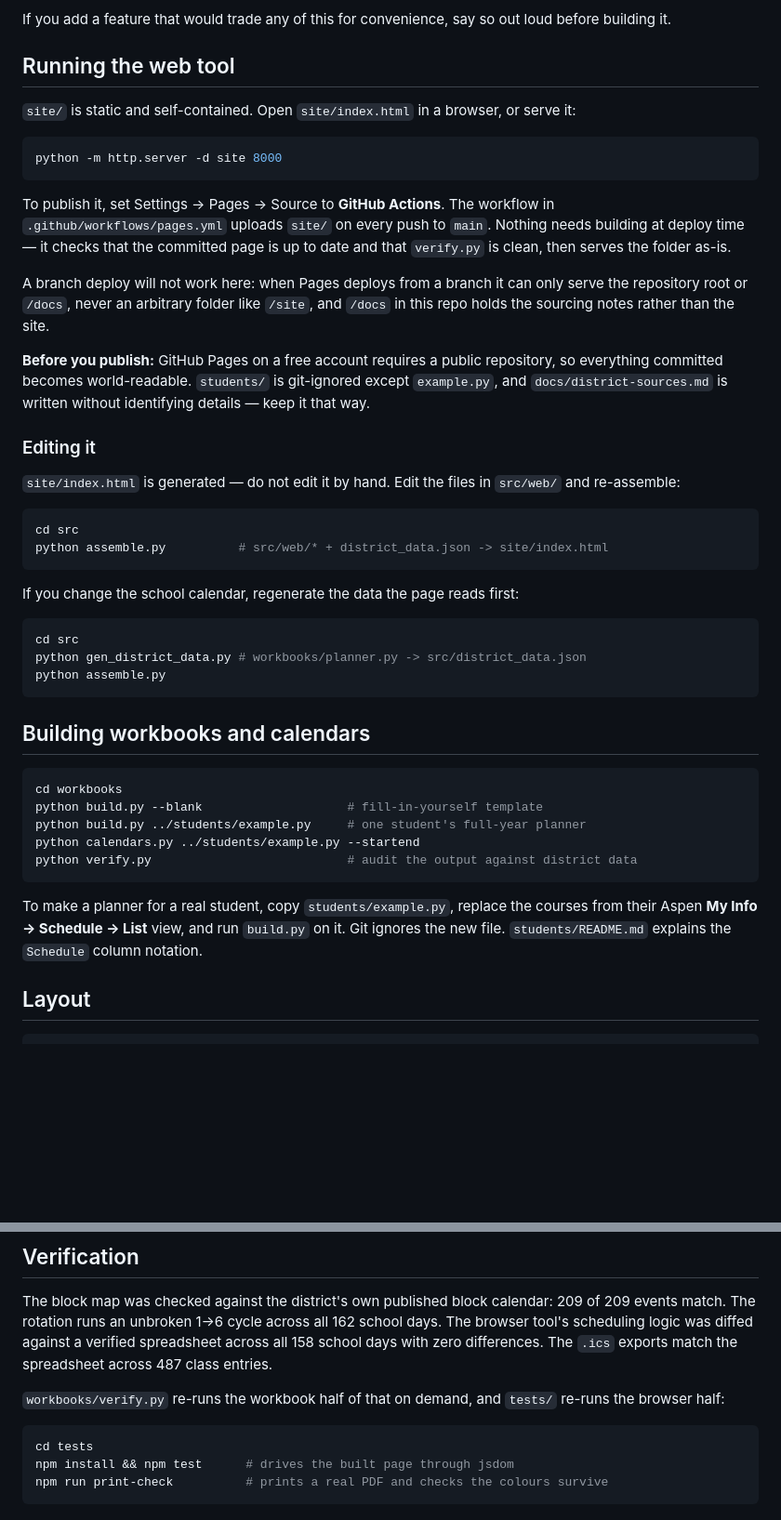
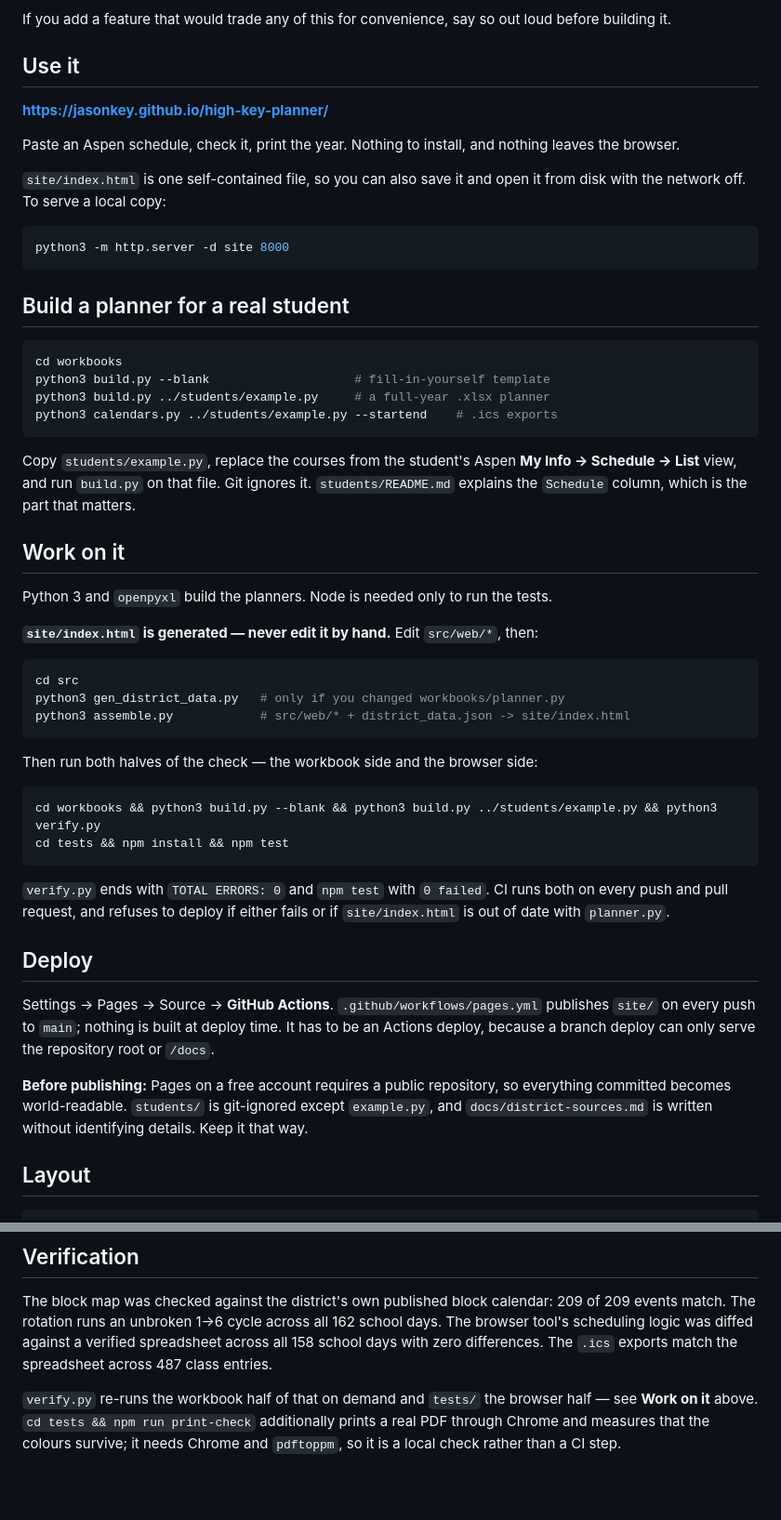
Before and after one commit to jasonkey/high-key-planner, a Markdown page: README.md, 2 parts joined by grey strips. Shown at 93% size. Rendered like a GitHub page; blank space fills up the shorter version.

Commit message:
README: lead with the live link, and commands that actually run
Three problems, not just wordiness.

The live site was not mentioned anywhere. A family arriving at this repo had
no way to find the thing the repo exists to produce. It is now the first line
under Use it.

Every command said `python`. There is no /usr/bin/python on a stock macOS —
only python3 — so each one failed for anyone who had not set up an alias.
Fixed here and in CLAUDE.md, which had the same eight.

Running was spread across four sections and mostly described publishing. It
is now three: Use it (the link, and how to serve a local copy), Build a
planner for a real student, and Work on it (the rebuild loop plus the two
checks). Deploy is its own section rather than the bulk of "running".

Every command block was extracted and run against this working tree:
TOTAL ERRORS: 0, 61 passed 0 failed.

Co-Authored-By: Claude Opus 5 (1M context) <noreply@anthropic.com>
Claude-Session: https://claude.ai/code/session_01JdTx7KTR8EJ5JDihEfzc2t

````diff
--- a/README.md
+++ b/README.md
@@ -29,59 +29,67 @@ This is the constraint the whole layout is built around.
 If you add a feature that would trade any of this for convenience, say so out loud before
 building it.
 
-## Running the web tool
+## Use it
 
-`site/` is static and self-contained. Open `site/index.html` in a browser, or serve it:
+**https://jasonkey.github.io/high-key-planner/**
+
+Paste an Aspen schedule, check it, print the year. Nothing to install, and nothing
+leaves the browser.
+
+`site/index.html` is one self-contained file, so you can also save it and open it
+from disk with the network off. To serve a local copy:
 
 ```bash
-python -m http.server -d site 8000
+python3 -m http.server -d site 8000
 ```
 
-To publish it, set Settings → Pages → Source to **GitHub Actions**. The workflow in
-`.github/workflows/pages.yml` uploads `site/` on every push to `main`. Nothing needs
-building at deploy time — it checks that the committed page is up to date and that
-`verify.py` is clean, then serves the folder as-is.
+## Build a planner for a real student
 
-A branch deploy will not work here: when Pages deploys from a branch it can only serve
-the repository root or `/docs`, never an arbitrary folder like `/site`, and `/docs` in
-this repo holds the sourcing notes rather than the site.
+```bash
+cd workbooks
+python3 build.py --blank                    # fill-in-yourself template
+python3 build.py ../students/example.py     # a full-year .xlsx planner
+python3 calendars.py ../students/example.py --startend    # .ics exports
+```
 
-**Before you publish:** GitHub Pages on a free account requires a public repository, so
-everything committed becomes world-readable. `students/` is git-ignored except
-`example.py`, and `docs/district-sources.md` is written without identifying details —
-keep it that way.
+Copy `students/example.py`, replace the courses from the student's Aspen
+**My Info → Schedule → List** view, and run `build.py` on that file. Git ignores it.
+`students/README.md` explains the `Schedule` column, which is the part that matters.
 
-### Editing it
+## Work on it
 
-`site/index.html` is generated — do not edit it by hand. Edit the files in `src/web/`
-and re-assemble:
+Python 3 and `openpyxl` build the planners. Node is needed only to run the tests.
+
+**`site/index.html` is generated — never edit it by hand.** Edit `src/web/*`, then:
 
 ```bash
 cd src
-python assemble.py          # src/web/* + district_data.json -> site/index.html
+python3 gen_district_data.py   # only if you changed workbooks/planner.py
+python3 assemble.py            # src/web/* + district_data.json -> site/index.html
 ```
 
-If you change the school calendar, regenerate the data the page reads first:
+Then run both halves of the check — the workbook side and the browser side:
 
 ```bash
-cd src
-python gen_district_data.py # workbooks/planner.py -> src/district_data.json
-python assemble.py
+cd workbooks && python3 build.py --blank && python3 build.py ../students/example.py && python3 verify.py
+cd tests && npm install && npm test
 ```
 
-## Building workbooks and calendars
+`verify.py` ends with `TOTAL ERRORS: 0` and `npm test` with `0 failed`. CI runs both
+on every push and pull request, and refuses to deploy if either fails or if
+`site/index.html` is out of date with `planner.py`.
 
-```bash
-cd workbooks
-python build.py --blank                    # fill-in-yourself template
-python build.py ../students/example.py     # one student's full-year planner
-python calendars.py ../students/example.py --startend
-python verify.py                           # audit the output against district data
-```
+## Deploy
 
-To make a planner for a real student, copy `students/example.py`, replace the courses
-from their Aspen **My Info → Schedule → List** view, and run `build.py` on it. Git ignores
-the new file. `students/README.md` explains the `Schedule` column notation.
+Settings → Pages → Source → **GitHub Actions**. `.github/workflows/pages.yml`
+publishes `site/` on every push to `main`; nothing is built at deploy time. It has to
+be an Actions deploy, because a branch deploy can only serve the repository root or
+`/docs`.
+
+**Before publishing:** Pages on a free account requires a public repository, so
+everything committed becomes world-readable. `students/` is git-ignored except
+`example.py`, and `docs/district-sources.md` is written without identifying details.
+Keep it that way.
 
 ## Layout
 
@@ -129,11 +137,7 @@ browser tool's scheduling logic was diffed against a verified spreadsheet across
 school days with zero differences. The `.ics` exports match the spreadsheet across 487
 class entries.
 
-`workbooks/verify.py` re-runs the workbook half of that on demand, and
-`tests/` re-runs the browser half:
-
-```bash
-cd tests
-npm install && npm test      # drives the built page through jsdom
-npm run print-check          # prints a real PDF and checks the colours survive
-```
+`verify.py` re-runs the workbook half of that on demand and `tests/` the browser
+half — see **Work on it** above. `cd tests && npm run print-check` additionally prints
+a real PDF through Chrome and measures that the colours survive; it needs Chrome and
+`pdftoppm`, so it is a local check rather than a CI step.
````
Also changed, not shown: CLAUDE.md (+7 -7 lines).
